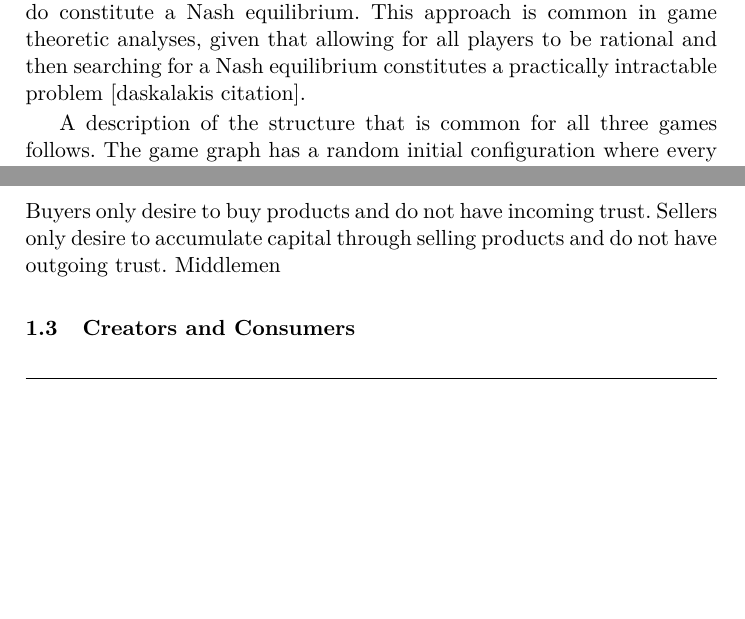
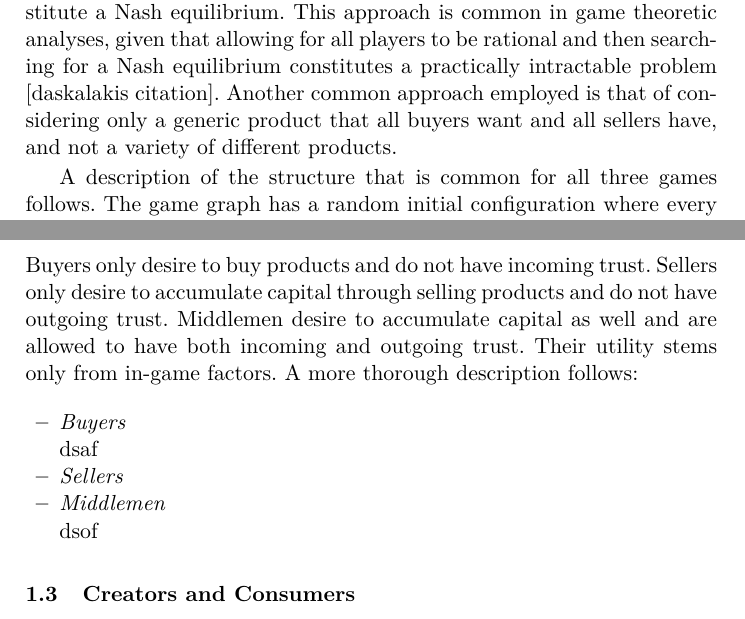
Before and after one commit to decrypto-org/TrustIsRisk, a LaTeX paper (game_theory_notes/game_theory_notes.tex, which reads game_theory_notes/buysellmediate.tex, game_theory_notes/commonsetup.tex): two parts of pages 1 and 6 of 7, joined at a grey line, cut so that both start at the same text. Compiled offline with pdfLaTeX.

Commit message:
Add buysellmediate structure, explain generic product assumption

```diff
--- a/game_theory_notes/buysellmediate.tex
+++ b/game_theory_notes/buysellmediate.tex
@@ -1,3 +1,16 @@
 \subsection{Buyers, Sellers, Middlemen}
   Buyers only desire to buy products and do not have incoming trust. Sellers only desire to accumulate capital through selling
-  products and do not have outgoing trust. Middlemen
+  products and do not have outgoing trust. Middlemen desire to accumulate capital as well and are allowed to have both
+  incoming and outgoing trust. Their utility stems only from in-game factors. A more thorough description follows:
+
+  \begin{itemize}
+    \item \textit{Buyers}
+
+    dsaf
+
+    \item \textit{Sellers}
+
+    \item \textit{Middlemen}
+
+    dsof
+  \end{itemize}
--- a/game_theory_notes/commonsetup.tex
+++ b/game_theory_notes/commonsetup.tex
@@ -13,7 +13,8 @@
   players except for one honest) for all given strategies and no player has an incetive to deviate, then we will come to the
   conclusion that the given strategies and utility functions do constitute a Nash equilibrium. This approach is common in game
   theoretic analyses, given that allowing for all players to be rational and then searching for a Nash equilibrium constitutes a
-  practically intractable problem [daskalakis citation].
+  practically intractable problem [daskalakis citation]. Another common approach employed is that of considering only a
+  generic product that all buyers want and all sellers have, and not a variety of different products.
 
   A description of the structure that is common for all three games follows. The game graph has a random initial configuration
   where every player has a random direct trust towards every other player, as well as a random capital. These values may be
```
Also changed, not shown: game_theory_notes.pdf.
